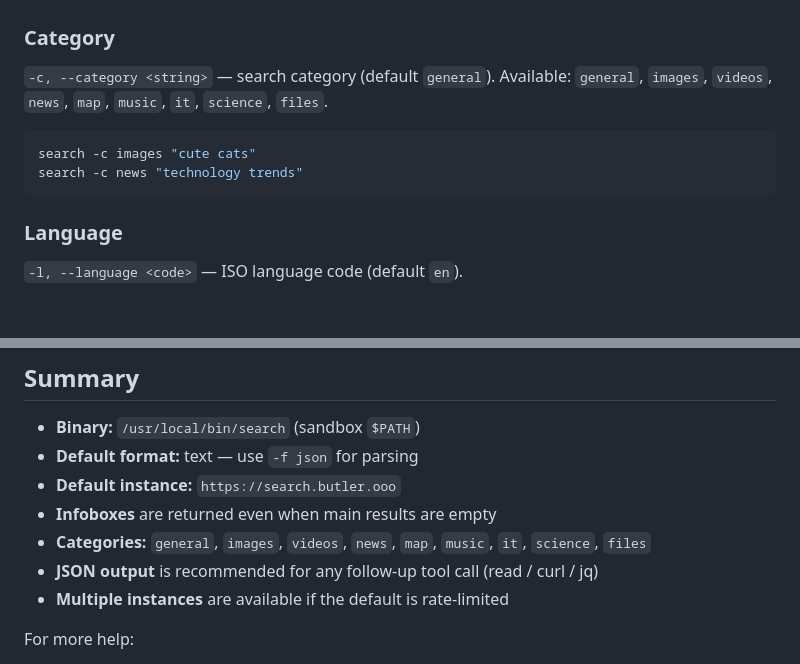
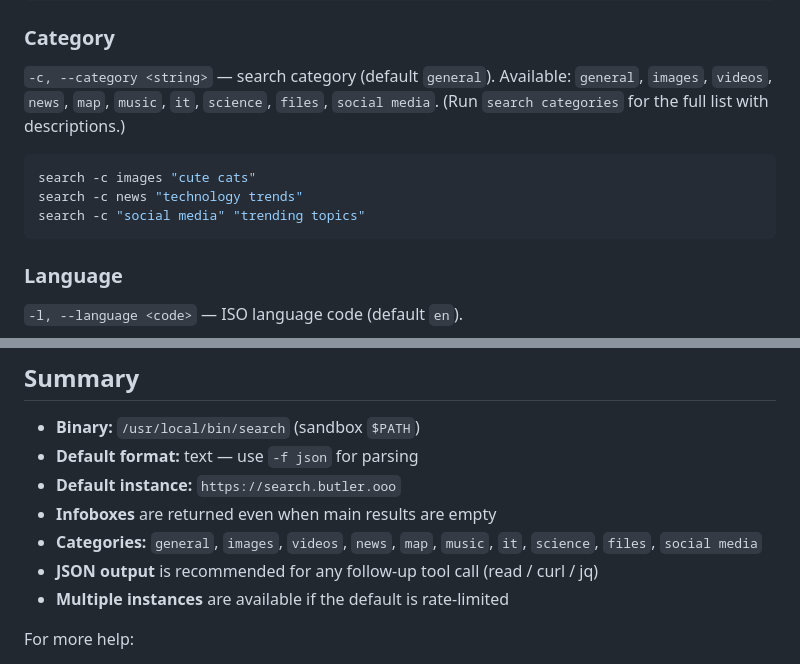
Before and after one commit to jbutlerdev/forge, a Markdown page: skills/search-cli/SKILL.md, 2 parts joined by grey strips. Rendered like a GitHub page; blank space fills up the shorter version.

Commit message:
fix(skills/search-cli): add missing 'social media' category (#3)
The bundled mule-ai/search v1.0.1 binary supports 10 search
categories (per 'search categories'). The skill's flag reference
and summary listed only 9; 'social media' was missing in both
places, so the agent didn't know it was a valid -c value.

Also added a one-liner pointing at 'search categories' for the
authoritative list (the upstream SearXNG instance occasionally
adds categories and the skill shouldn't need a code change to
keep up).

Co-authored-by: mule-bot <mule-bot@users.noreply.github.com>

````diff
--- a/skills/search-cli/SKILL.md
+++ b/skills/search-cli/SKILL.md
@@ -98,11 +98,14 @@ search --page 2 "kubernetes"
 
 `-c, --category <string>` — search category (default
 `general`). Available: `general`, `images`, `videos`, `news`,
-`map`, `music`, `it`, `science`, `files`.
+`map`, `music`, `it`, `science`, `files`, `social media`.
+(Run `search categories` for the full list with
+descriptions.)
 
 ```bash
 search -c images "cute cats"
 search -c news "technology trends"
+search -c "social media" "trending topics"
 ```
 
 ### Language
@@ -381,7 +384,7 @@ search -v "query" 2>&1 | tee search_log.txt
 - **Infoboxes** are returned even when main results are
   empty
 - **Categories:** `general`, `images`, `videos`, `news`,
-  `map`, `music`, `it`, `science`, `files`
+  `map`, `music`, `it`, `science`, `files`, `social media`
 - **JSON output** is recommended for any follow-up tool
   call (read / curl / jq)
 - **Multiple instances** are available if the default
````
